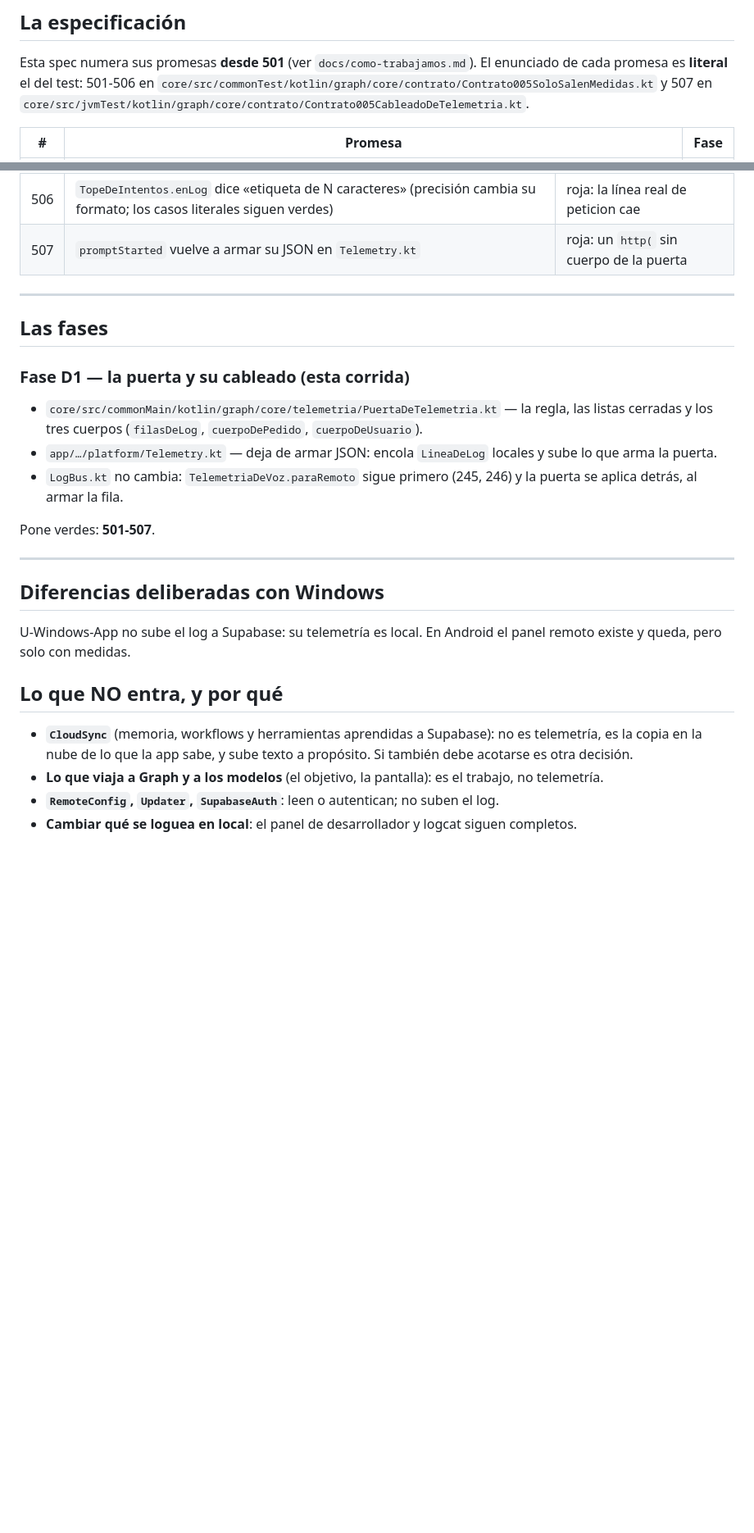
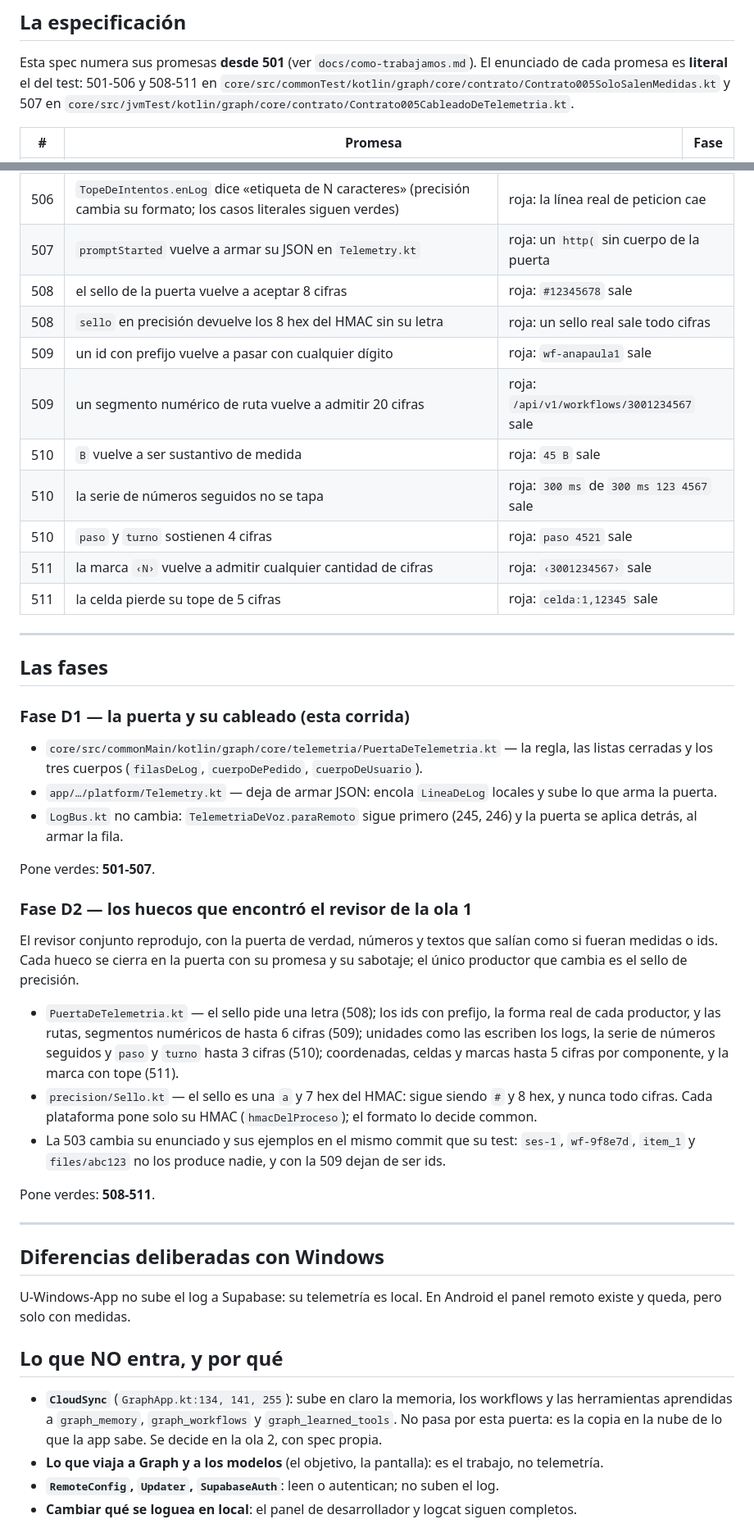
Before and after one commit to ZevCorp/Android, a Markdown page: docs/specs/005-del-telefono-solo-salen-medidas.md, 2 parts joined by grey strips. Shown at 82% size. GitHub-like rendering; blank space fills up the shorter version.

```diff
--- a/docs/specs/005-del-telefono-solo-salen-medidas.md
+++ b/docs/specs/005-del-telefono-solo-salen-medidas.md
@@ -45,7 +45,7 @@ sembrados) y el cableado se juzga en las fuentes, como la 245 y la 246.
 ## La especificación
 
 Esta spec numera sus promesas **desde 501** (ver `docs/como-trabajamos.md`). El enunciado de cada promesa es **literal** el
-del test: 501-506 en `core/src/commonTest/kotlin/graph/core/contrato/Contrato005SoloSalenMedidas.kt` y 507 en
+del test: 501-506 y 508-511 en `core/src/commonTest/kotlin/graph/core/contrato/Contrato005SoloSalenMedidas.kt` y 507 en
 `core/src/jvmTest/kotlin/graph/core/contrato/Contrato005CableadoDeTelemetria.kt`.
 
 | # | Promesa | Fase |
@@ -109,6 +127,15 @@ caracteres`»; `p_status` ∈ {running, ok, error, cancelled} y `p_source` ∈ {
 | 506 | el sello pide 9 hex en vez de 8 | roja: el destino sellado cae |
 | 506 | `TopeDeIntentos.enLog` dice «etiqueta de N caracteres» (precisión cambia su formato; los casos literales siguen verdes) | roja: la línea real de peticion cae |
 | 507 | `promptStarted` vuelve a armar su JSON en `Telemetry.kt` | roja: un `http(` sin cuerpo de la puerta |
+| 508 | el sello de la puerta vuelve a aceptar 8 cifras | roja: `#12345678` sale |
+| 508 | `sello` en precisión devuelve los 8 hex del HMAC sin su letra | roja: un sello real sale todo cifras |
+| 509 | un id con prefijo vuelve a pasar con cualquier dígito | roja: `wf-anapaula1` sale |
+| 509 | un segmento numérico de ruta vuelve a admitir 20 cifras | roja: `/api/v1/workflows/3001234567` sale |
+| 510 | `B` vuelve a ser sustantivo de medida | roja: `45 B` sale |
+| 510 | la serie de números seguidos no se tapa | roja: `300 ms` de `300 ms 123 4567` sale |
+| 510 | `paso` y `turno` sostienen 4 cifras | roja: `paso 4521` sale |
+| 511 | la marca `‹N›` vuelve a admitir cualquier cantidad de cifras | roja: `‹3001234567›` sale |
+| 511 | la celda pierde su tope de 5 cifras | roja: `celda:1,12345` sale |
 
 ---
 
@@ -123,6 +150,21 @@ caracteres`»; `p_status` ∈ {running, ok, error, cancelled} y `p_source` ∈ {
 
 Pone verdes: **501-507**.
 
+### Fase D2 — los huecos que encontró el revisor de la ola 1
+
+El revisor conjunto reprodujo, con la puerta de verdad, números y textos que salían como si fueran medidas o ids. Cada
+hueco se cierra en la puerta con su promesa y su sabotaje; el único productor que cambia es el sello de precisión.
+
+- `PuertaDeTelemetria.kt` — el sello pide una letra (508); los ids con prefijo, la forma real de cada productor, y las rutas,
+  segmentos numéricos de hasta 6 cifras (509); unidades como las escriben los logs, la serie de números seguidos y `paso` y
+  `turno` hasta 3 cifras (510); coordenadas, celdas y marcas hasta 5 cifras por componente, y la marca con tope (511).
+- `precision/Sello.kt` — el sello es una `a` y 7 hex del HMAC: sigue siendo `#` y 8 hex, y nunca todo cifras. Cada plataforma
+  pone solo su HMAC (`hmacDelProceso`); el formato lo decide common.
+- La 503 cambia su enunciado y sus ejemplos en el mismo commit que su test: `ses-1`, `wf-9f8e7d`, `item_1` y `files/abc123`
+  no los produce nadie, y con la 509 dejan de ser ids.
+
+Pone verdes: **508-511**.
+
 ---
 
 ## Diferencias deliberadas con Windows
@@ -132,8 +174,9 @@ medidas.
 
 ## Lo que NO entra, y por qué
 
-- **`CloudSync`** (memoria, workflows y herramientas aprendidas a Supabase): no es telemetría, es la copia en la nube de lo
-  que la app sabe, y sube texto a propósito. Si también debe acotarse es otra decisión.
+- **`CloudSync`** (`GraphApp.kt:134, 141, 255`): sube en claro la memoria, los workflows y las herramientas aprendidas a
+  `graph_memory`, `graph_workflows` y `graph_learned_tools`. No pasa por esta puerta: es la copia en la nube de lo que la app
+  sabe. Se decide en la ola 2, con spec propia.
 - **Lo que viaja a Graph y a los modelos** (el objetivo, la pantalla): es el trabajo, no telemetría.
 - **`RemoteConfig`, `Updater`, `SupabaseAuth`**: leen o autentican; no suben el log.
 - **Cambiar qué se loguea en local**: el panel de desarrollador y logcat siguen completos.
```
Also changed, not shown: other parts of docs/specs/005-del-telefono-solo-salen-medidas.md (+39 -13 lines), docs/specs/002-la-voz-es-gpt-live.md (+1 -1 lines).
